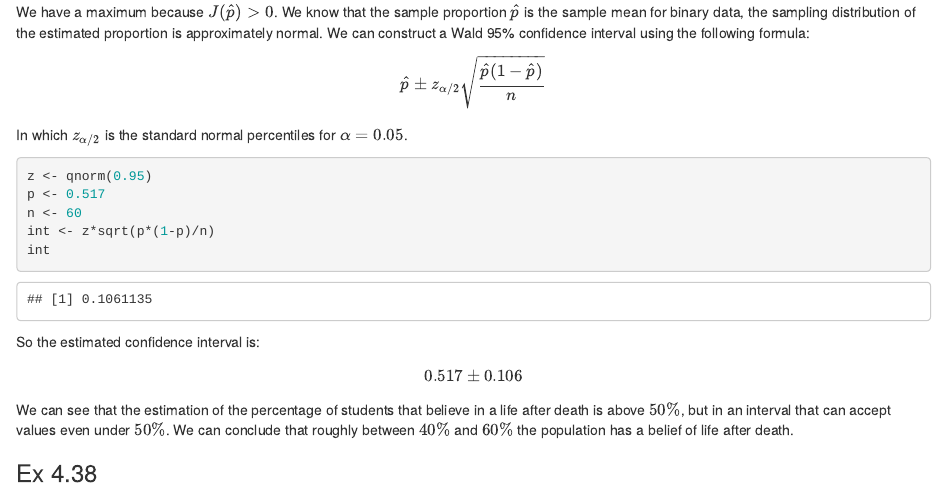
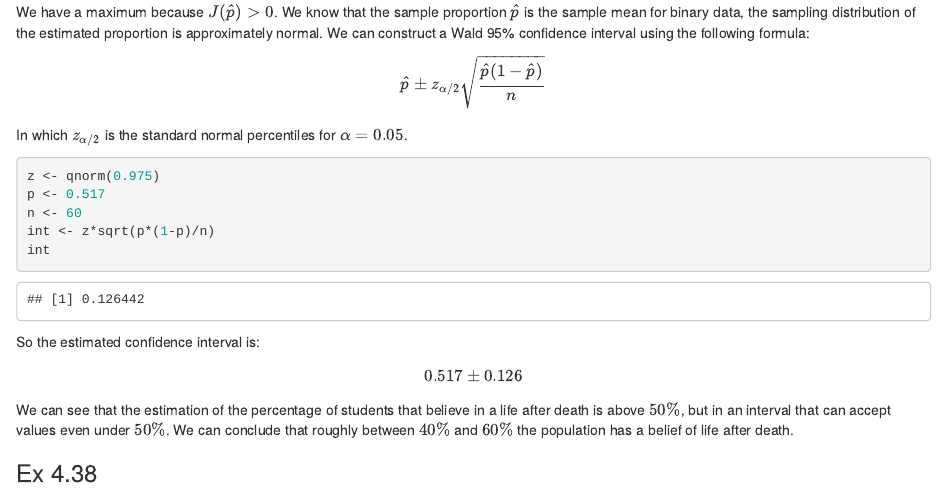
Before and after one commit to giemsei/smds, an R Markdown document (hw2_FINAL.Rmd): the page in a window 1100 px wide, from 7290 px down. Rendered offline with R 4.5, knitr and Pandoc, with nearby package versions; some code elsewhere in the file could not run offline.

Commit message:
Update hw2_FINAL.Rmd

````diff
--- a/hw2_FINAL.Rmd
+++ b/hw2_FINAL.Rmd
@@ -204,7 +204,7 @@ We have a maximum because $J(\hat p)>0$. We know that the sample proportion $\ha
 In which $z_{\alpha/2}$ is the standard normal percentiles for $\alpha=0.05$.
 
 ```{r, echo=TRUE}
-z <- qnorm(0.95)
+z <- qnorm(0.975)
 p <- 0.517
 n <- 60
 int <- z*sqrt(p*(1-p)/n)
@@ -215,7 +215,7 @@ So the estimated confidence interval is:
 
 ```{=tex}
 \begin{equation}
-0.517 \pm 0.106
+0.517 \pm 0.126
 \end{equation}
 ```
 We can see that the estimation of the percentage of students that believe in a life after death is above $50\%$, but in an interval that can accept values even under $50\%$. We can conclude that roughly between $40\%$ and $60\%$ the population has a belief of life after death.
````
